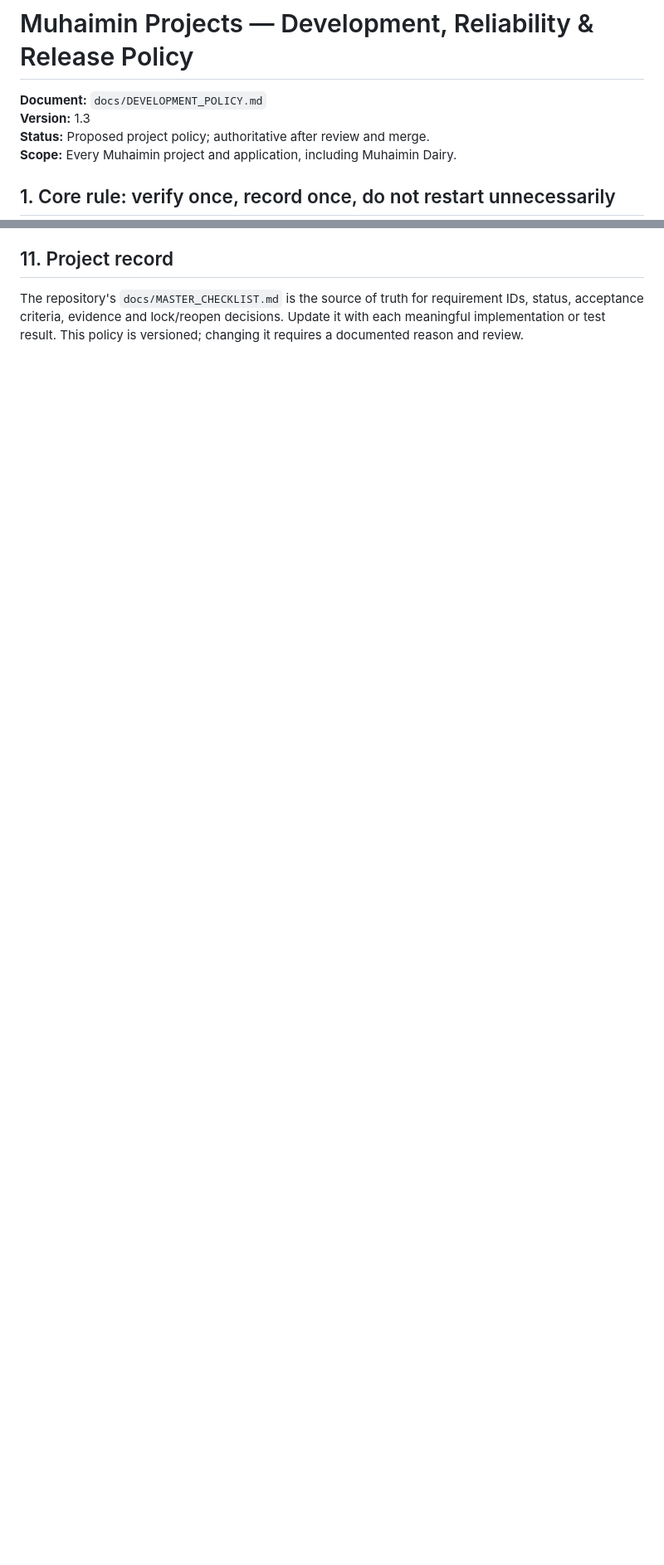
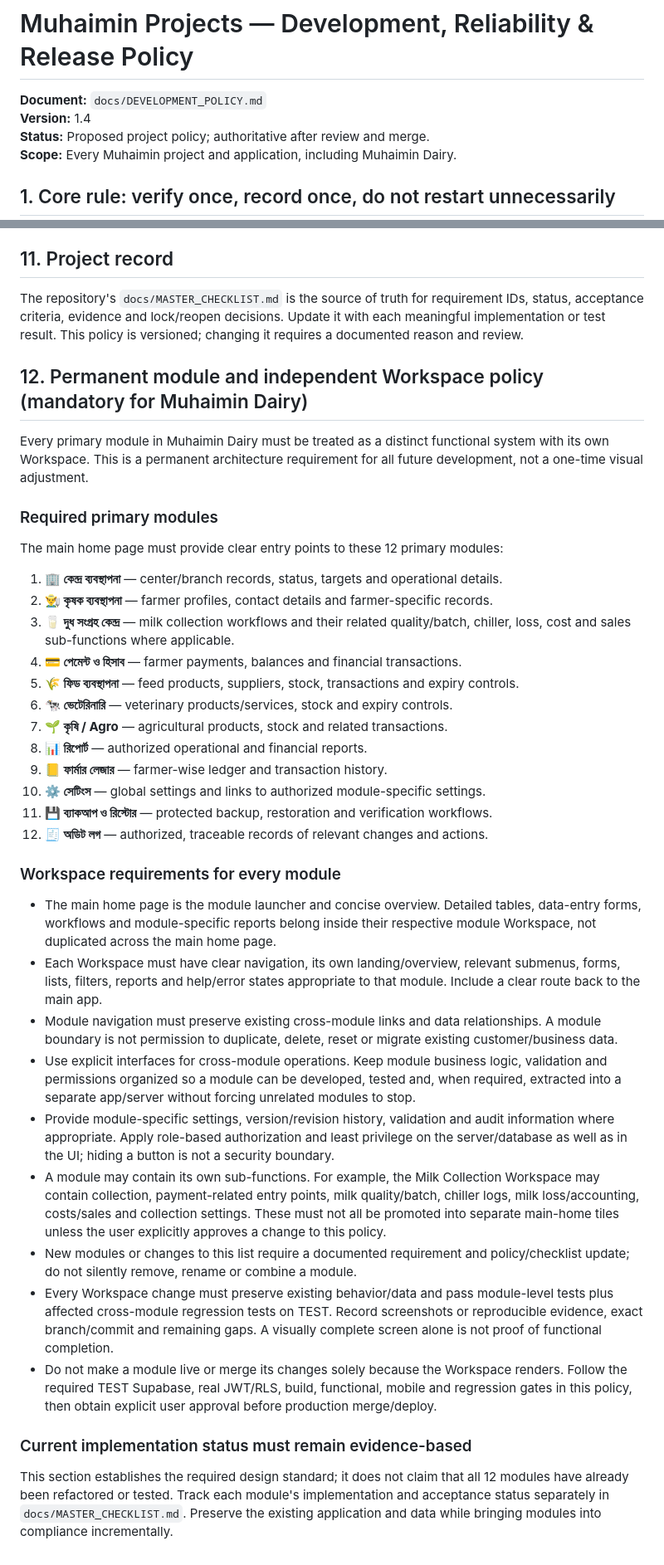
Before and after one commit to jui603295-sudo/muhaimin-dairy, a Markdown page: docs/DEVELOPMENT_POLICY.md, 2 parts joined by grey strips. Shown at 83% size. Drawn GitHub-style; blank space fills up the shorter version.

Commit message:
Document permanent module Workspace policy

```diff
--- a/docs/DEVELOPMENT_POLICY.md
+++ b/docs/DEVELOPMENT_POLICY.md
@@ -1,7 +1,7 @@
 # Muhaimin Projects — Development, Reliability & Release Policy
 
 **Document:** `docs/DEVELOPMENT_POLICY.md`
-**Version:** 1.3
+**Version:** 1.4
 **Status:** Proposed project policy; authoritative after review and merge.
 **Scope:** Every Muhaimin project and application, including Muhaimin Dairy.
 
@@ -138,3 +138,40 @@ Every Muhaimin project must support configurable, context-appropriate community-
 ## 11. Project record
 
 The repository's `docs/MASTER_CHECKLIST.md` is the source of truth for requirement IDs, status, acceptance criteria, evidence and lock/reopen decisions. Update it with each meaningful implementation or test result. This policy is versioned; changing it requires a documented reason and review.
+
+## 12. Permanent module and independent Workspace policy (mandatory for Muhaimin Dairy)
+
+Every primary module in Muhaimin Dairy must be treated as a distinct functional system with its own Workspace. This is a permanent architecture requirement for all future development, not a one-time visual adjustment.
+
+### Required primary modules
+
+The main home page must provide clear entry points to these 12 primary modules:
+
+1. **🏢 কেন্দ্র ব্যবস্থাপনা** — center/branch records, status, targets and operational details.
+2. **👨‍🌾 কৃষক ব্যবস্থাপনা** — farmer profiles, contact details and farmer-specific records.
+3. **🥛 দুধ সংগ্রহ কেন্দ্র** — milk collection workflows and their related quality/batch, chiller, loss, cost and sales sub-functions where applicable.
+4. **💳 পেমেন্ট ও হিসাব** — farmer payments, balances and financial transactions.
+5. **🌾 ফিড ব্যবস্থাপনা** — feed products, suppliers, stock, transactions and expiry controls.
+6. **🐄 ভেটেরিনারি** — veterinary products/services, stock and expiry controls.
+7. **🌱 কৃষি / Agro** — agricultural products, stock and related transactions.
+8. **📊 রিপোর্ট** — authorized operational and financial reports.
+9. **📒 ফার্মার লেজার** — farmer-wise ledger and transaction history.
+10. **⚙️ সেটিংস** — global settings and links to authorized module-specific settings.
+11. **💾 ব্যাকআপ ও রিস্টোর** — protected backup, restoration and verification workflows.
+12. **🧾 অডিট লগ** — authorized, traceable records of relevant changes and actions.
+
+### Workspace requirements for every module
+
+- The main home page is the module launcher and concise overview. Detailed tables, data-entry forms, workflows and module-specific reports belong inside their respective module Workspace, not duplicated across the main home page.
+- Each Workspace must have clear navigation, its own landing/overview, relevant submenus, forms, lists, filters, reports and help/error states appropriate to that module. Include a clear route back to the main app.
+- Module navigation must preserve existing cross-module links and data relationships. A module boundary is not permission to duplicate, delete, reset or migrate existing customer/business data.
+- Use explicit interfaces for cross-module operations. Keep module business logic, validation and permissions organized so a module can be developed, tested and, when required, extracted into a separate app/server without forcing unrelated modules to stop.
+- Provide module-specific settings, version/revision history, validation and audit information where appropriate. Apply role-based authorization and least privilege on the server/database as well as in the UI; hiding a button is not a security boundary.
+- A module may contain its own sub-functions. For example, the Milk Collection Workspace may contain collection, payment-related entry points, milk quality/batch, chiller logs, milk loss/accounting, costs/sales and collection settings. These must not all be promoted into separate main-home tiles unless the user explicitly approves a change to this policy.
+- New modules or changes to this list require a documented requirement and policy/checklist update; do not silently remove, rename or combine a module.
+- Every Workspace change must preserve existing behavior/data and pass module-level tests plus affected cross-module regression tests on TEST. Record screenshots or reproducible evidence, exact branch/commit and remaining gaps. A visually complete screen alone is not proof of functional completion.
+- Do not make a module live or merge its changes solely because the Workspace renders. Follow the required TEST Supabase, real JWT/RLS, build, functional, mobile and regression gates in this policy, then obtain explicit user approval before production merge/deploy.
+
+### Current implementation status must remain evidence-based
+
+This section establishes the required design standard; it does not claim that all 12 modules have already been refactored or tested. Track each module's implementation and acceptance status separately in `docs/MASTER_CHECKLIST.md`. Preserve the existing application and data while bringing modules into compliance incrementally.
```
